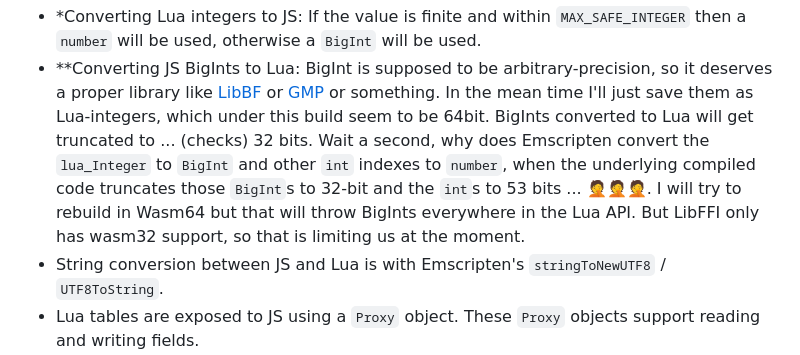
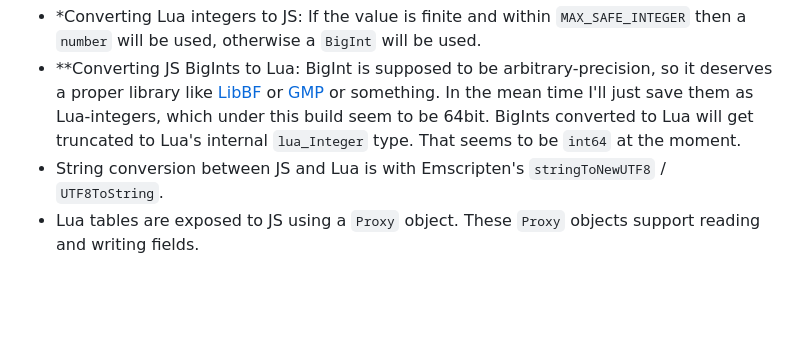
Before and after one commit to thenumbernine/lua-ffi-wasm, a Markdown page: README.md, the part around the change. Rendered like a GitHub page; blank space fills up the shorter version.

Commit message:
did I fix that?  was I seeing things?  is BigInt now using all 64 bits when passed to Lua?

```diff
--- a/README.md
+++ b/README.md
@@ -145,7 +145,7 @@ TODO:
 
 - *Converting Lua integers to JS: If the value is finite and within `MAX_SAFE_INTEGER` then a `number` will be used, otherwise a `BigInt` will be used.
 - **Converting JS BigInts to Lua: BigInt is supposed to be arbitrary-precision, so it deserves a proper library like [LibBF](https://bellard.org/libbf/) or [GMP](https://gmplib.org/) or something.  In the mean time I'll just save them as Lua-integers, which under this build seem to be 64bit.
-	BigInts converted to Lua will get truncated to ... (checks) 32 bits.  Wait a second, why does Emscripten convert the `lua_Integer` to `BigInt` and other `int` indexes to `number`, when the underlying compiled code truncates those `BigInt`s to 32-bit and the `int`s to 53 bits ... 🤦🤦🤦.  I will try to rebuild in Wasm64 but that will throw BigInts everywhere in the Lua API.  But LibFFI only has wasm32 support, so that is limiting us at the moment.
+	BigInts converted to Lua will get truncated to Lua's internal `lua_Integer` type.  That seems to be `int64` at the moment.
 - String conversion between JS and Lua is with Emscripten's `stringToNewUTF8` / `UTF8ToString`.
 - Lua tables are exposed to JS using a `Proxy` object. These `Proxy` objects support reading and writing fields.
 	- Keys are as-is.  I don't +1 -1 to make the indexes of one match the environment/language of the other.  Maybe I will write some kind of Array wrapper in each Lua and JS environment for this interoperability.  Maybe `isArrow` will become a collection of serialization arguments.
```
